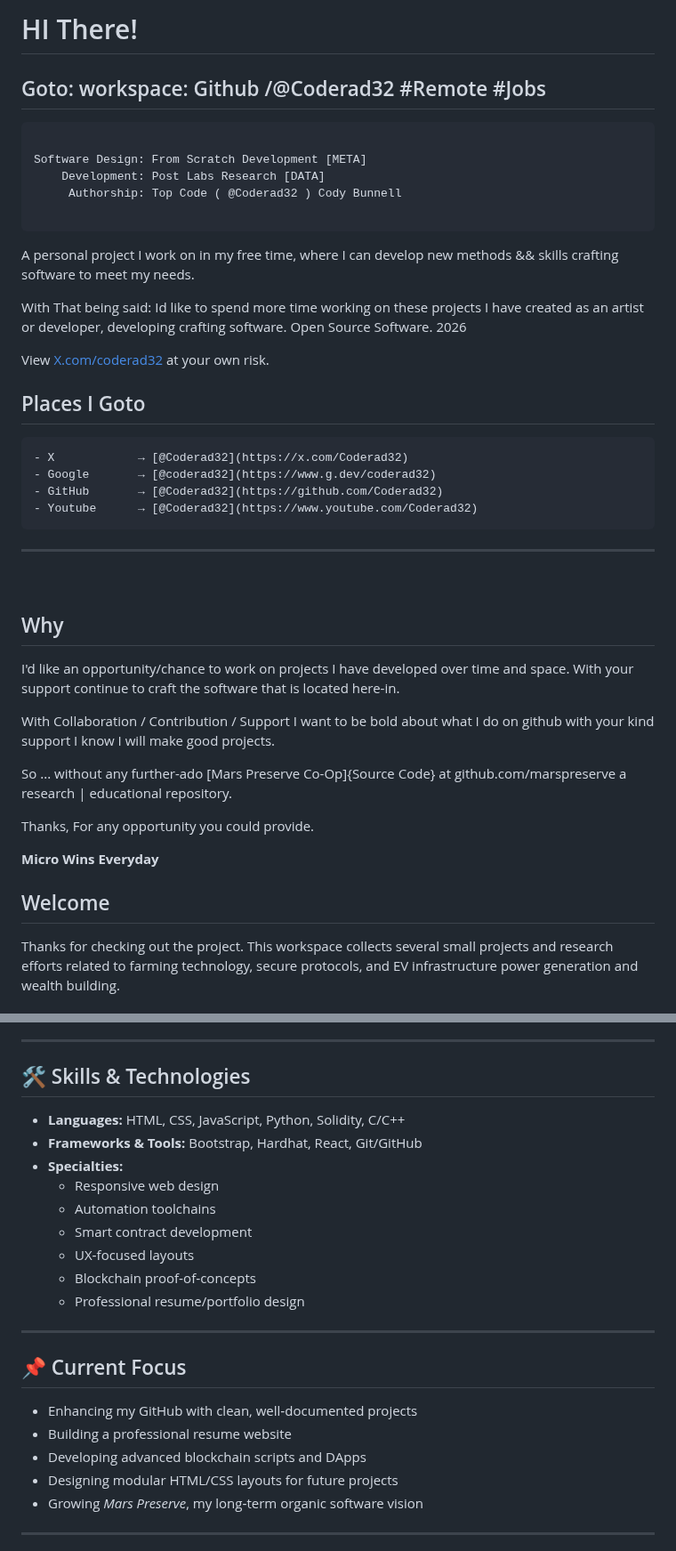
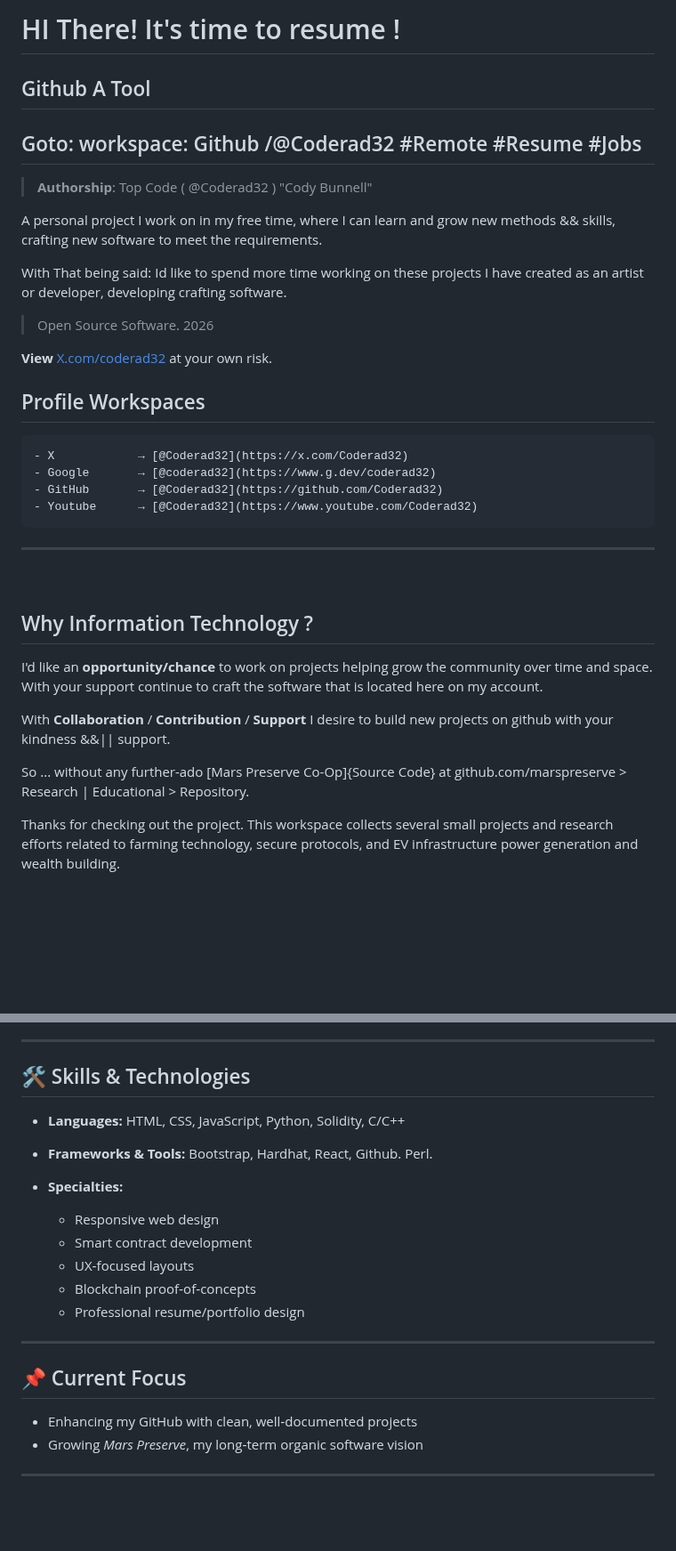
Before and after one commit to Coderad32/Coderad32, a Markdown page: README.md, 2 parts joined by grey strips. Shown at 89% size. GitHub-like rendering; blank space fills up the shorter version.

Commit message:
Revise README content and structure
Updated README to enhance clarity and add new sections.

````diff
--- a/README.md
+++ b/README.md
@@ -1,25 +1,22 @@
-# HI There!
+# HI There! It's time to resume !
+## Github A Tool
 
-## Goto: workspace: Github /@Coderad32 #Remote #Jobs
-```
+## Goto: workspace: Github /@Coderad32 #Remote #Resume #Jobs
 
-Software Design: From Scratch Development [META]
-    Development: Post Labs Research [DATA]
-     Authorship: Top Code ( @Coderad32 ) Cody Bunnell
+> **Authorship**: Top Code ( @Coderad32 ) "Cody Bunnell"
 
-```
-
-A personal project I work on in my free time, where I can develop
-new methods && skills crafting software to meet my needs.
+A personal project I work on in my free time, where I can learn and grow
+new methods && skills, crafting new software to meet the requirements.
 
 With That being said: Id like to spend more time working on these
-projects I have created as an artist or developer, developing
-crafting software. Open Source Software. 2026
+projects I have created as an artist or developer, developing crafting software.
 
-View [X.com/coderad32](X) at your own risk.
+> Open Source Software. 2026
+
+**View** [X.com/coderad32](X) at your own risk.
 
 
-## Places I Goto
+## Profile Workspaces
 ```
 - X            → [@Coderad32](https://x.com/Coderad32)
 - Google       → [@coderad32](https://www.g.dev/coderad32)
@@ -29,21 +26,15 @@ View [X.com/coderad32](X) at your own risk.
 ---
 <br>
 
-## Why
+## Why Information Technology ?
 
-I'd like an opportunity/chance to work on projects I have developed
-over time and space. With your support continue to craft the software that is located here-in.
+I'd like an **opportunity/chance** to work on projects helping grow the community
+over time and space. With your support continue to craft the software that is located here on my account.
 
-With Collaboration / Contribution / Support I want to be bold about what I do on github with your kind support I know I will make good projects.
+With **Collaboration** / **Contribution** / **Support**
+I desire to build new projects on github with your kindness &&|| support.
 
-So ... without any further-ado [Mars Preserve Co-Op]{Source Code} at github.com/marspreserve
-a research | educational repository.
-
-Thanks, For any opportunity you could provide.
-
-**Micro Wins Everyday**
-
-## Welcome
+So ... without any further-ado [Mars Preserve Co-Op]{Source Code} at github.com/marspreserve > Research | Educational > Repository.
 
 Thanks for checking out the project. This workspace collects several small projects and research efforts related to farming technology, secure protocols, and EV infrastructure power generation and wealth building.
 
@@ -117,11 +108,13 @@ I’m a self‑taught developer based in the mountains of Colorado, where I work
 ---
 
 ## 🛠️ Skills & Technologies
+
 - **Languages:** HTML, CSS, JavaScript, Python, Solidity, C/C++
-- **Frameworks & Tools:** Bootstrap, Hardhat, React, Git/GitHub
+- **Frameworks & Tools:** Bootstrap, Hardhat, React, Github. Perl.
+
 - **Specialties:**
+
   - Responsive web design
-  - Automation toolchains
   - Smart contract development
   - UX‑focused layouts
   - Blockchain proof‑of‑concepts
@@ -131,9 +124,6 @@ I’m a self‑taught developer based in the mountains of Colorado, where I work
 
 ## 📌 Current Focus
 - Enhancing my GitHub with clean, well‑documented projects
-- Building a professional resume website
-- Developing advanced blockchain scripts and DApps
-- Designing modular HTML/CSS layouts for future projects
 - Growing *Mars Preserve*, my long‑term organic software vision
 
 ---
````
